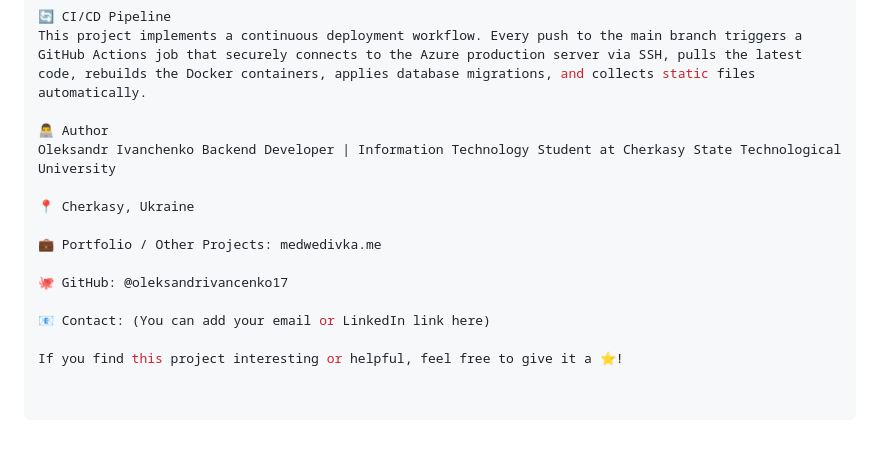
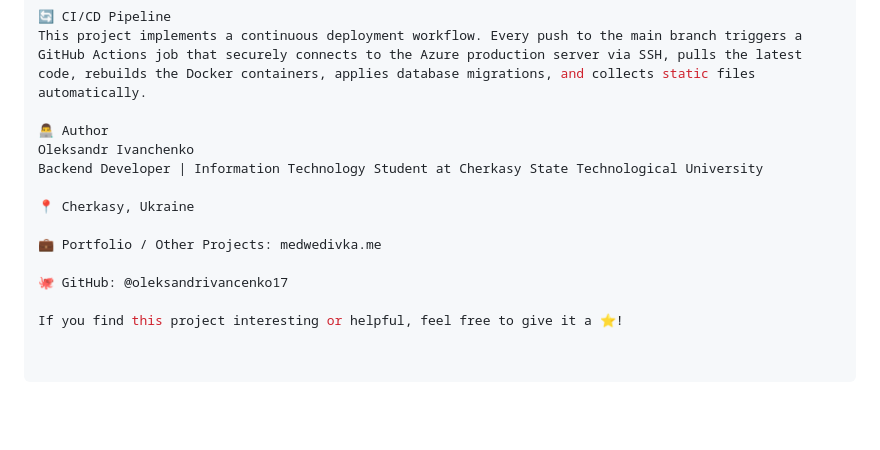
Before and after one commit to oleksandrivancenko17/eng_site, a Markdown page: README.md, the part around one of its changes. Drawn GitHub-style; blank space fills up the shorter version.

Commit message:
Format README for improved readability

```diff
--- a/README.md
+++ b/README.md
@@ -77,7 +78,8 @@ Admin panel: http://localhost:8000/admin
 This project implements a continuous deployment workflow. Every push to the main branch triggers a GitHub Actions job that securely connects to the Azure production server via SSH, pulls the latest code, rebuilds the Docker containers, applies database migrations, and collects static files automatically.
 
 👨‍💻 Author
-Oleksandr Ivanchenko Backend Developer | Information Technology Student at Cherkasy State Technological University
+Oleksandr Ivanchenko
+Backend Developer | Information Technology Student at Cherkasy State Technological University
 
 📍 Cherkasy, Ukraine
 
@@ -85,6 +87,4 @@ Oleksandr Ivanchenko Backend Developer | Information Technology Student at Cherk
 
 🐙 GitHub: @oleksandrivancenko17
 
-📧 Contact: (You can add your email or LinkedIn link here)
-
 If you find this project interesting or helpful, feel free to give it a ⭐!
```
Also changed, not shown: other parts of README.md (+2 -1 lines).
